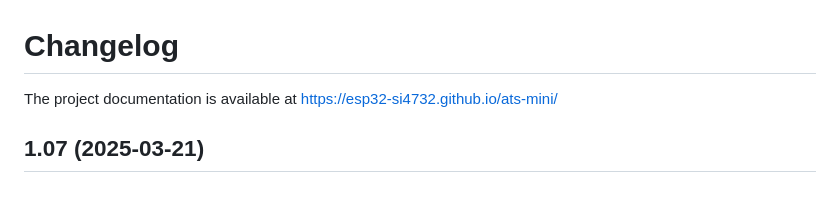
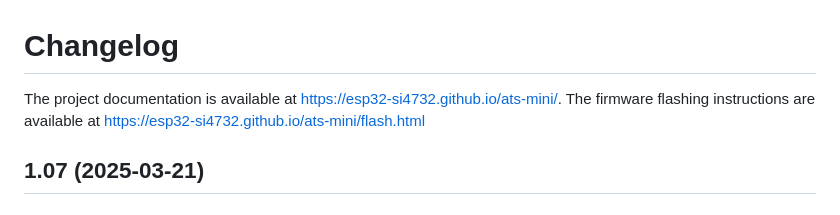
Before and after one commit to ep3mhb/resonik-ats-mini, a Markdown page: CHANGELOG.md, the part around the change. Drawn GitHub-style.

Commit message:
Add flashing instructions

```diff
--- a/CHANGELOG.md
+++ b/CHANGELOG.md
@@ -1,6 +1,6 @@
 # Changelog
 
-The project documentation is available at <https://esp32-si4732.github.io/ats-mini/>
+The project documentation is available at <https://esp32-si4732.github.io/ats-mini/>. The firmware flashing instructions are available at <https://esp32-si4732.github.io/ats-mini/flash.html>
 
 <!-- towncrier release notes start -->
 
```
Also changed, not shown: docs/source/flash.md (added, +48 -0 lines), docs/source/index.md (+1 -0 lines), docs/source/_static/esp-web-flasher.png (added).
